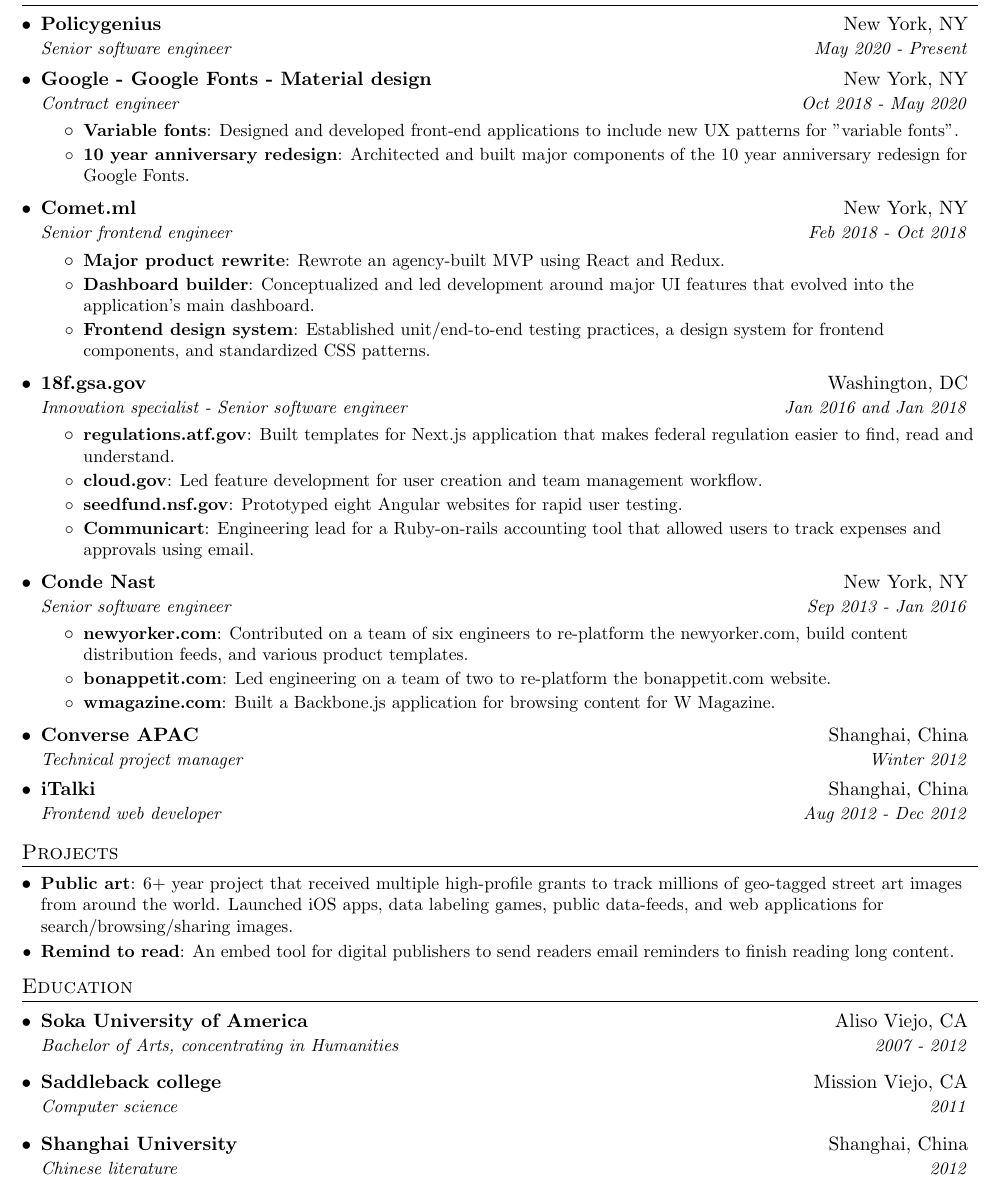
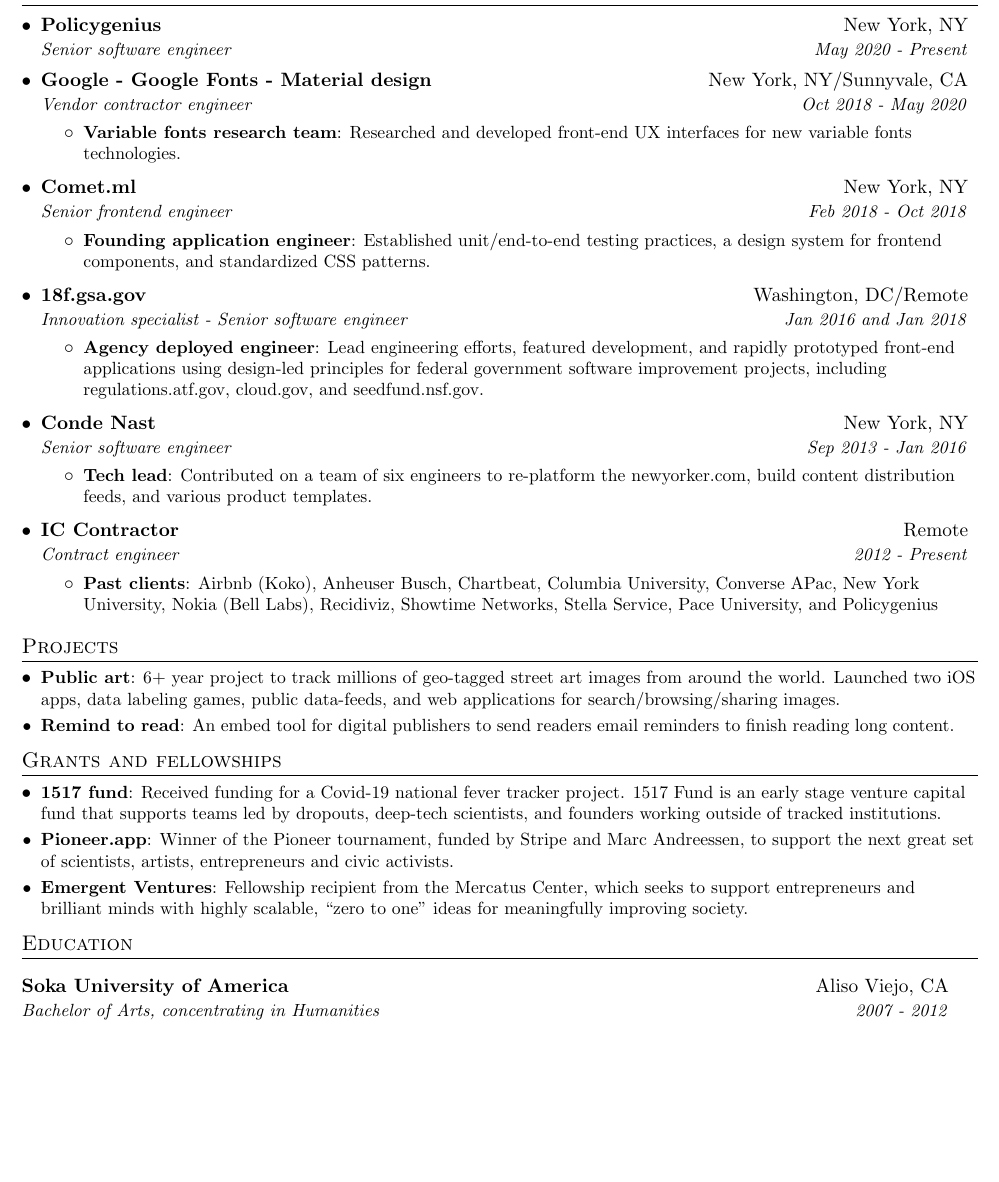
Before and after one commit to rememberlenny/resume, a LaTeX CV (leonard_bogdonoff_resume.tex): part of the page, cut so that both start at the same text, the shorter picture padded with empty space. Compiled offline with pdfLaTeX.

Commit message:
Update resume

```diff
--- a/leonard_bogdonoff_resume.tex
+++ b/leonard_bogdonoff_resume.tex
@@ -94,90 +97,78 @@
       {Senior software engineer}{May 2020 - Present}
 
     \resumeSubheading
-      {Google - Google Fonts - Material design}{New York, NY}
-      {Contract engineer}{Oct 2018 - May 2020}
+      {Google - Google Fonts - Material design}{New York, NY/Sunnyvale, CA}
+      {Vendor contractor engineer}{Oct 2018 - May 2020}
       \resumeItemListStart
-        \resumeItem{Variable fonts}
-          {Designed and developed front-end applications to include new UX patterns for "variable fonts".}
-        \resumeItem{10 year anniversary redesign}
-          {Architected and built major components of the 10 year anniversary redesign for Google Fonts.}
+        \resumeItem{Variable fonts research team}
+          {Researched and developed front-end UX interfaces for new variable fonts technologies.}
       \resumeItemListEnd
 
     \resumeSubheading
       {Comet.ml}{New York, NY}
       {Senior frontend engineer}{Feb 2018 - Oct 2018}
       \resumeItemListStart
-        \resumeItem{Major product rewrite}
-          {Rewrote an agency-built MVP using React and Redux.}
-        \resumeItem{Dashboard builder}
-          {Conceptualized and led development around major UI features that evolved into the application's main dashboard.}
-        \resumeItem{Frontend design system}
+        \resumeItem{Founding application engineer}
           {Established unit/end-to-end testing practices, a design system for frontend components, and standardized CSS patterns.}
       \resumeItemListEnd
 
     \resumeSubheading
-      {18f.gsa.gov}{Washington, DC}
+      {18f.gsa.gov}{Washington, DC/Remote}
       {Innovation specialist - Senior software engineer}{Jan 2016 and Jan 2018}
       \resumeItemListStart
-        \resumeItem{regulations.atf.gov}
-          {Built templates for Next.js application that makes federal regulation easier to find, read and understand.}
-        \resumeItem{cloud.gov}
-          {Led feature development for user creation and team management workflow.}
-        \resumeItem{seedfund.nsf.gov}
-          {Prototyped eight Angular websites for rapid user testing.}
-        \resumeItem{Communicart}
-          {Engineering lead for a Ruby-on-rails accounting tool that allowed users to track expenses and approvals using email.}
+        \resumeItem{Agency deployed engineer}
+          {Lead engineering efforts, featured development, and rapidly prototyped front-end applications using design-led principles for federal government software improvement projects, including regulations.atf.gov, cloud.gov, and seedfund.nsf.gov.}
       \resumeItemListEnd
 
     \resumeSubheading
       {Conde Nast}{New York, NY}
       {Senior software engineer}{Sep 2013 - Jan 2016}
       \resumeItemListStart
-        \resumeItem{newyorker.com}
+        \resumeItem{Tech lead}
           {Contributed on a team of six engineers to re-platform the newyorker.com, build content distribution feeds, and various product templates.}
-        \resumeItem{bonappetit.com}
-          {Led engineering on a team of two to re-platform the bonappetit.com website.}
-        \resumeItem{wmagazine.com}
-          {Built a Backbone.js application for browsing content for W Magazine.}
       \resumeItemListEnd
 
-
     \resumeSubheading
-      {Converse APAC}{Shanghai, China}
-      {Technical project manager}{Winter 2012}
-
-
-    \resumeSubheading
-      {iTalki}{Shanghai, China}
-      {Frontend web developer}{Aug 2012 - Dec 2012}
-
+      {IC Contractor}{Remote}
+      {Contract engineer}{2012 - Present}
+      \resumeItemListStart
+        \resumeItem{Past clients}
+          {Airbnb (Koko), Anheuser Busch, Chartbeat, Columbia University, Converse APac, New York University, Nokia (Bell Labs), Recidiviz, Showtime Networks, Stella Service, Pace University, and Policygenius}
+      \resumeItemListEnd
 
   \resumeSubHeadingListEnd
 
 
 %-----------PROJECTS-----------------
+
 \section{Projects}
   \resumeSubHeadingListStart
     \resumeSubItem{Public art}
-      {6+ year project that received multiple high-profile grants to track millions of geo-tagged street art images from around the world. Launched iOS apps, data labeling games, public data-feeds, and web applications for search/browsing/sharing images.}
+      {6+ year project to track millions of geo-tagged street art images from around the world. Launched two iOS apps, data labeling games, public data-feeds, and web applications for search/browsing/sharing images.}
     \resumeSubItem{Remind to read}
       {An embed tool for digital publishers to send readers email reminders to finish reading long content.}
+  \resumeSubHeadingListEnd
+
+%-----------PROJECTS-----------------
+\section{Grants and fellowships}
+  \resumeSubHeadingListStart
+    \resumeSubItem{1517 fund}
+      {Received funding for a Covid-19 national fever tracker project. 1517 Fund is an early stage venture capital fund that supports teams led by dropouts, deep-tech scientists, and founders working outside of tracked institutions.}
+
+    \resumeSubItem{Pioneer.app}
+      {Winner of the Pioneer tournament, funded by Stripe and Marc Andreessen, to support the next great set of scientists, artists, entrepreneurs and civic activists.}
+
+    \resumeSubItem{Emergent Ventures}
+      {Fellowship recipient from the Mercatus Center, which seeks to support entrepreneurs and brilliant minds with highly scalable, “zero to one” ideas for meaningfully improving society.}
   \resumeSubHeadingListEnd
 
 
 %-----------EDUCATION-----------------
 \section{Education}
-  \resumeSubHeadingListStart
+
     \resumeSubheading
       {Soka University of America}{Aliso Viejo, CA}
       {Bachelor of Arts, concentrating in Humanities}{2007 - 2012}
-    \resumeSubheading
-      {Saddleback college}{Mission Viejo, CA}
-      {Computer science}{2011}
-    \resumeSubheading
-      {Shanghai University}{Shanghai, China}
-      {Chinese literature}{2012}
-  \resumeSubHeadingListEnd
 
 
 %-------------------------------------------
```
Also changed, not shown: leonard_bogdonoff_resume.pdf, leonard_bogdonoff_resume.tex (3 more changed lines).
